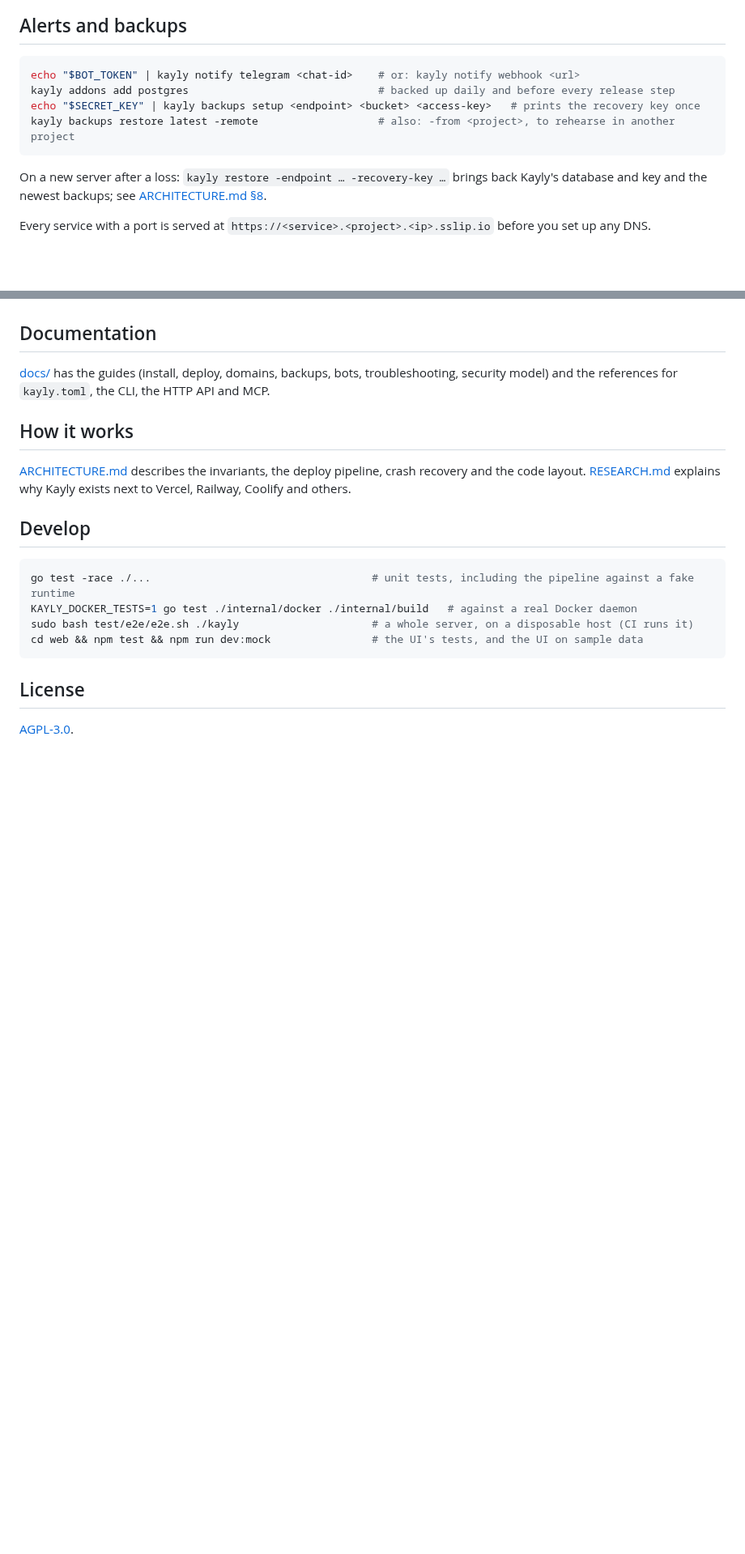
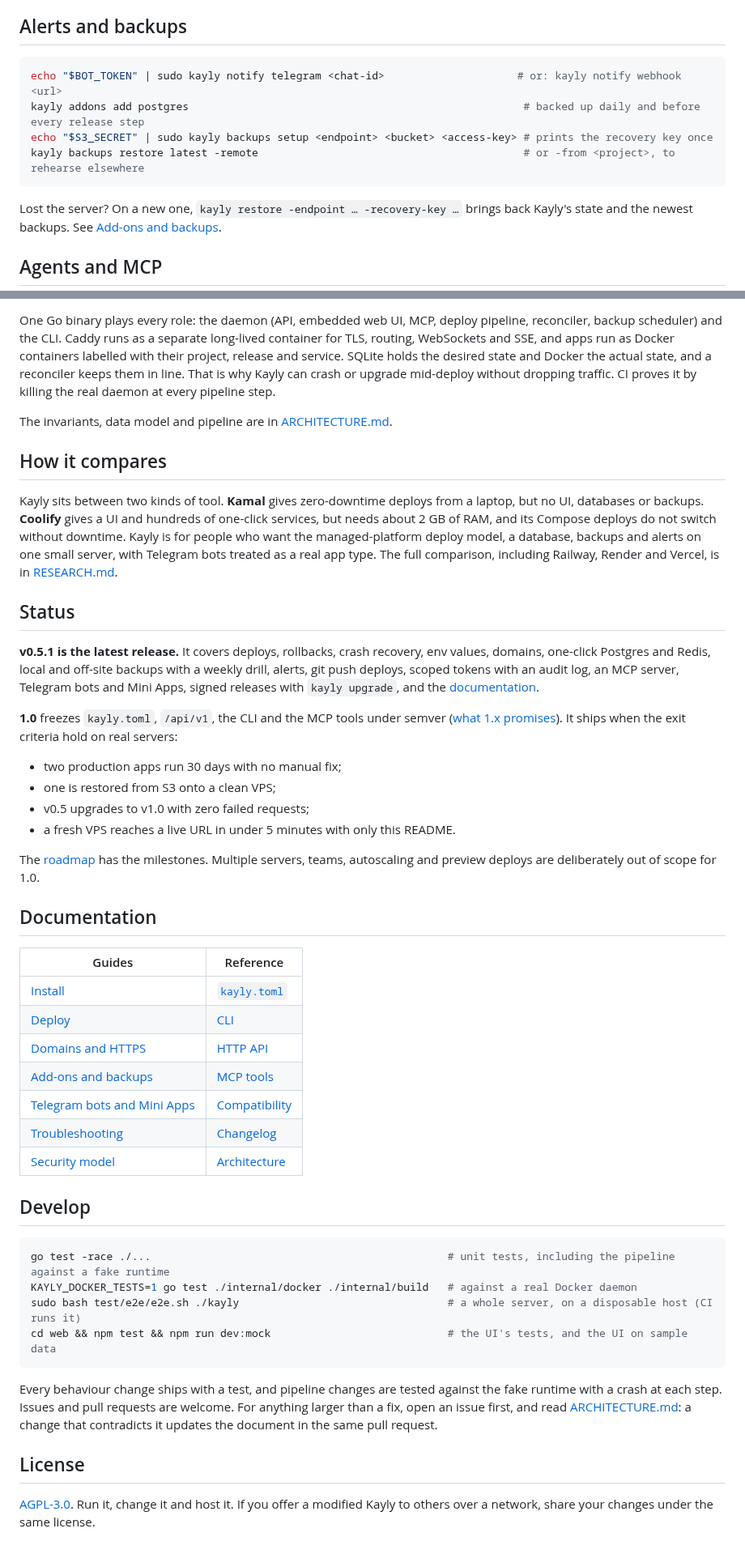
Before and after one commit to kotlovyim-dev/kayly, a Markdown page: README.md, 2 parts joined by grey strips. Shown at 81% size. Rendered like a GitHub page; blank space fills up the shorter version.

````diff
--- a/README.md
+++ b/README.md
@@ -73,13 +114,13 @@ Kayly checks the token before a release starts, sets the webhook (with a secret
 ## Alerts and backups
 
 ```sh
-echo "$BOT_TOKEN" | kayly notify telegram <chat-id>    # or: kayly notify webhook <url>
-kayly addons add postgres                              # backed up daily and before every release step
-echo "$SECRET_KEY" | kayly backups setup <endpoint> <bucket> <access-key>   # prints the recovery key once
-kayly backups restore latest -remote                   # also: -from <project>, to rehearse in another project
+echo "$BOT_TOKEN" | sudo kayly notify telegram <chat-id>                     # or: kayly notify webhook <url>
+kayly addons add postgres                                                     # backed up daily and before every release step
+echo "$S3_SECRET" | sudo kayly backups setup <endpoint> <bucket> <access-key> # prints the recovery key once
+kayly backups restore latest -remote                                          # or -from <project>, to rehearse elsewhere
 ```
 
-On a new server after a loss: `kayly restore -endpoint … -recovery-key …` brings back Kayly's database and key and the newest backups; see [ARCHITECTURE.md §8](ARCHITECTURE.md#8-add-ons-and-backups).
+Lost the server? On a new one, `kayly restore -endpoint … -recovery-key …` brings back Kayly's state and the newest backups. See [Add-ons and backups](docs/backups.md).
 
-Every service with a port is served at `https://<service>.<project>.<ip>.sslip.io` before you set up any DNS.
+## Agents and MCP
 
@@ -87,21 +150,47 @@ Upgrade later with `sudo kayly upgrade`: it checks the release's signature, back
+One Go binary plays every role: the daemon (API, embedded web UI, MCP, deploy pipeline, reconciler, backup scheduler) and the CLI. Caddy runs as a separate long-lived container for TLS, routing, WebSockets and SSE, and apps run as Docker containers labelled with their project, release and service. SQLite holds the desired state and Docker the actual state, and a reconciler keeps them in line. That is why Kayly can crash or upgrade mid-deploy without dropping traffic. CI proves it by killing the real daemon at every pipeline step.
+
+The invariants, data model and pipeline are in [ARCHITECTURE.md](ARCHITECTURE.md).
+
+## How it compares
+
+Kayly sits between two kinds of tool. **Kamal** gives zero-downtime deploys from a laptop, but no UI, databases or backups. **Coolify** gives a UI and hundreds of one-click services, but needs about 2 GB of RAM, and its Compose deploys do not switch without downtime. Kayly is for people who want the managed-platform deploy model, a database, backups and alerts on one small server, with Telegram bots treated as a real app type. The full comparison, including Railway, Render and Vercel, is in [RESEARCH.md](RESEARCH.md).
+
+## Status
+
+**v0.5.1 is the latest release.** It covers deploys, rollbacks, crash recovery, env values, domains, one-click Postgres and Redis, local and off-site backups with a weekly drill, alerts, git push deploys, scoped tokens with an audit log, an MCP server, Telegram bots and Mini Apps, signed releases with `kayly upgrade`, and the [documentation](docs/README.md).
+
+**1.0** freezes `kayly.toml`, `/api/v1`, the CLI and the MCP tools under semver ([what 1.x promises](docs/compatibility.md)). It ships when the exit criteria hold on real servers:
+
+- two production apps run 30 days with no manual fix;
+- one is restored from S3 onto a clean VPS;
+- v0.5 upgrades to v1.0 with zero failed requests;
+- a fresh VPS reaches a live URL in under 5 minutes with only this README.
+
+The [roadmap](ARCHITECTURE.md#12-milestones) has the milestones. Multiple servers, teams, autoscaling and preview deploys are deliberately out of scope for 1.0.
 
 ## Documentation
 
-[docs/](docs/README.md) has the guides (install, deploy, domains, backups, bots, troubleshooting, security model) and the references for `kayly.toml`, the CLI, the HTTP API and MCP.
-
-## How it works
-
-[ARCHITECTURE.md](ARCHITECTURE.md) describes the invariants, the deploy pipeline, crash recovery and the code layout. [RESEARCH.md](RESEARCH.md) explains why Kayly exists next to Vercel, Railway, Coolify and others.
+| Guides | Reference |
+|---|---|
+| [Install](docs/install.md) | [`kayly.toml`](docs/reference/kayly-toml.md) |
+| [Deploy](docs/deploy.md) | [CLI](docs/reference/cli.md) |
+| [Domains and HTTPS](docs/domains.md) | [HTTP API](docs/reference/api.md) |
+| [Add-ons and backups](docs/backups.md) | [MCP tools](docs/reference/mcp.md) |
+| [Telegram bots and Mini Apps](docs/bots.md) | [Compatibility](docs/compatibility.md) |
+| [Troubleshooting](docs/troubleshooting.md) | [Changelog](CHANGELOG.md) |
+| [Security model](docs/security.md) | [Architecture](ARCHITECTURE.md) |
 
 ## Develop
 
 ```sh
-go test -race ./...                                   # unit tests, including the pipeline against a fake runtime
+go test -race ./...                                               # unit tests, including the pipeline against a fake runtime
 KAYLY_DOCKER_TESTS=1 go test ./internal/docker ./internal/build   # against a real Docker daemon
-sudo bash test/e2e/e2e.sh ./kayly                     # a whole server, on a disposable host (CI runs it)
-cd web && npm test && npm run dev:mock                # the UI's tests, and the UI on sample data
+sudo bash test/e2e/e2e.sh ./kayly                                 # a whole server, on a disposable host (CI runs it)
+cd web && npm test && npm run dev:mock                            # the UI's tests, and the UI on sample data
 ```
+
+Every behaviour change ships with a test, and pipeline changes are tested against the fake runtime with a crash at each step. Issues and pull requests are welcome. For anything larger than a fix, open an issue first, and read [ARCHITECTURE.md](ARCHITECTURE.md): a change that contradicts it updates the document in the same pull request.
 
 ## License
 
-[AGPL-3.0](LICENSE).
+[AGPL-3.0](LICENSE). Run it, change it and host it. If you offer a modified Kayly to others over a network, share your changes under the same license.
````
Also changed, not shown: other parts of README.md (+84 -21 lines), docs/assets/ui-overview-dark.png (added), docs/assets/ui-overview-light.png (added), 1 other file.
